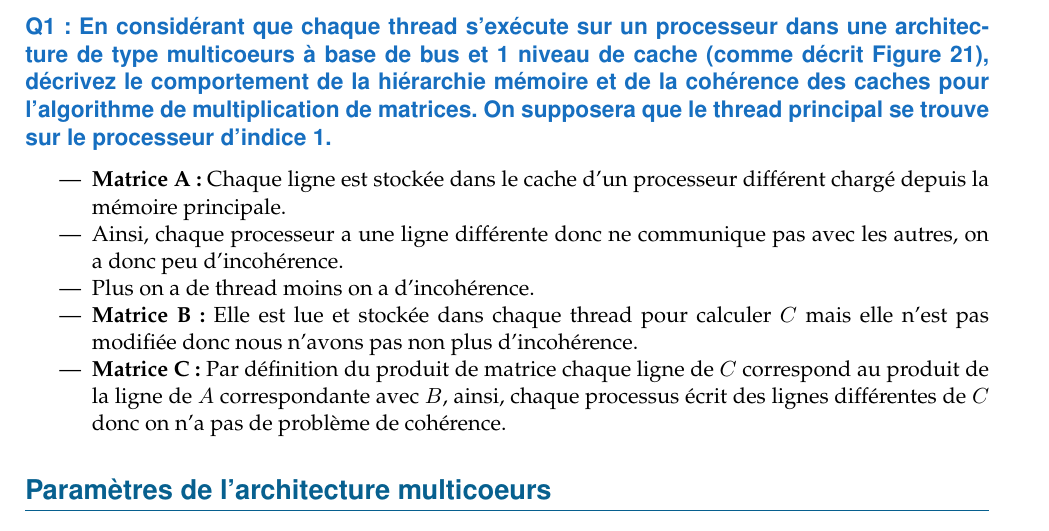
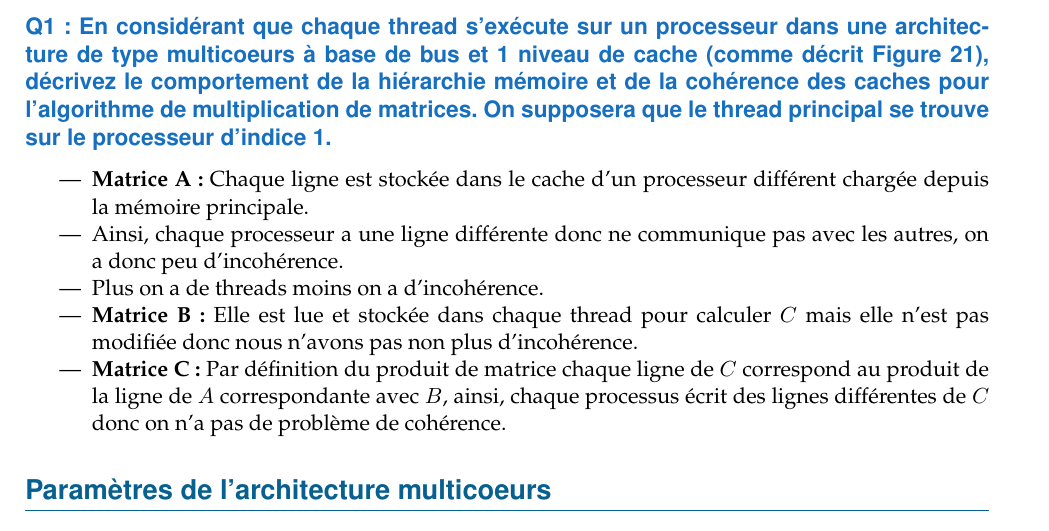
Before and after one commit to DiasJulia/ES201, a LaTeX document (TP5/docs/report/report.tex, which reads TP5/docs/report/sections/section_1.tex): part of page 1 of 6, cut so that both start at the same text. Compiled offline with pdfLaTeX.

Commit message:
fix: ortographie

```diff
--- a/TP5/docs/report/sections/section_1.tex
+++ b/TP5/docs/report/sections/section_1.tex
@@ -7,9 +7,9 @@ multiplication de matrices. On supposera que le thread principal se trouve sur l
 d’indice 1.}
 
 \begin{itemize}
-    \item \textbf{Matrice A :} Chaque ligne est stockée dans le cache d’un processeur différent chargé depuis la mémoire principale.
+    \item \textbf{Matrice A :} Chaque ligne est stockée dans le cache d’un processeur différent chargée depuis la mémoire principale.
     \item Ainsi, chaque processeur a une ligne différente donc ne communique pas avec les autres, on a donc peu d'incohérence.
-    \item Plus on a de thread moins on a d'incohérence.
+    \item Plus on a de threads moins on a d'incohérence.
     \item \textbf{Matrice B :} Elle est lue et stockée dans chaque thread pour calculer $C$ mais elle n’est pas modifiée donc nous n’avons pas non plus d'incohérence.
     \item \textbf{Matrice C :} Par définition du produit de matrice chaque ligne de $C$ correspond au produit de la ligne de $A$ correspondante avec $B$, ainsi, chaque processus écrit des lignes différentes de $C$ donc on n’a pas de problème de cohérence.
 \end{itemize}
```
